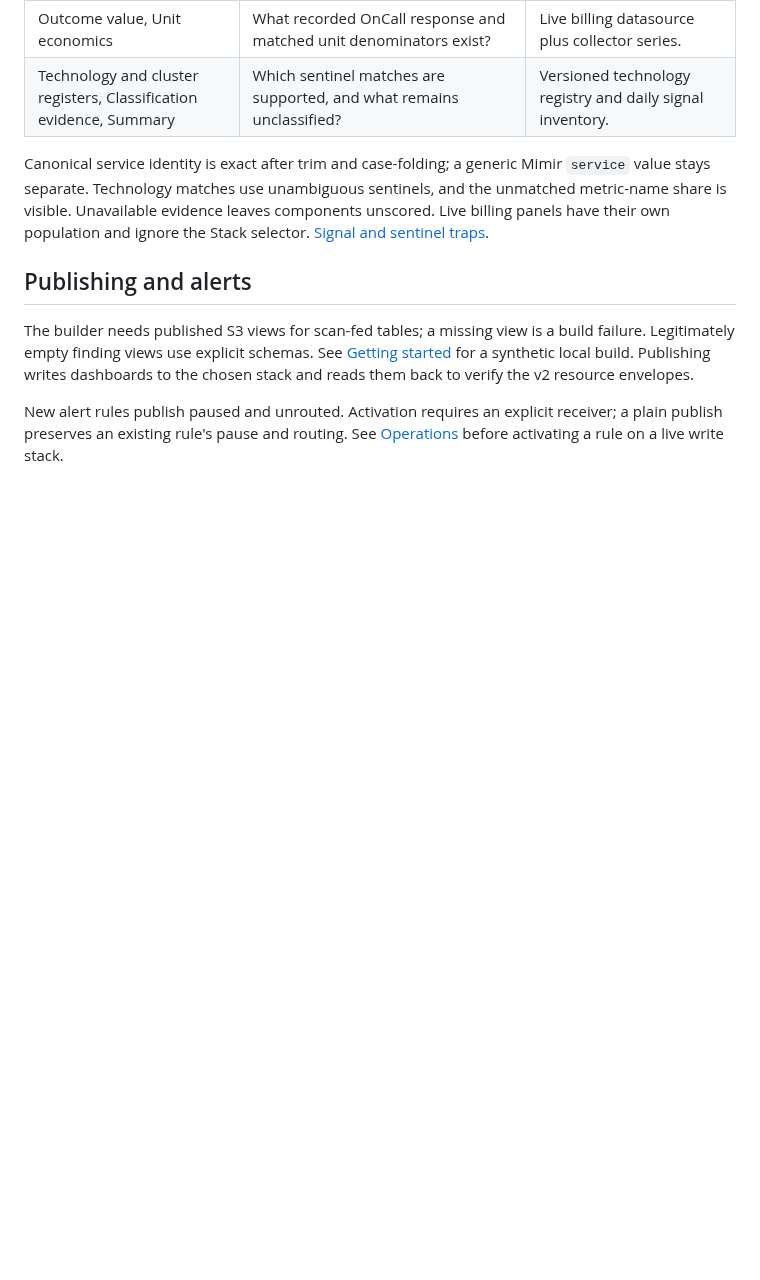
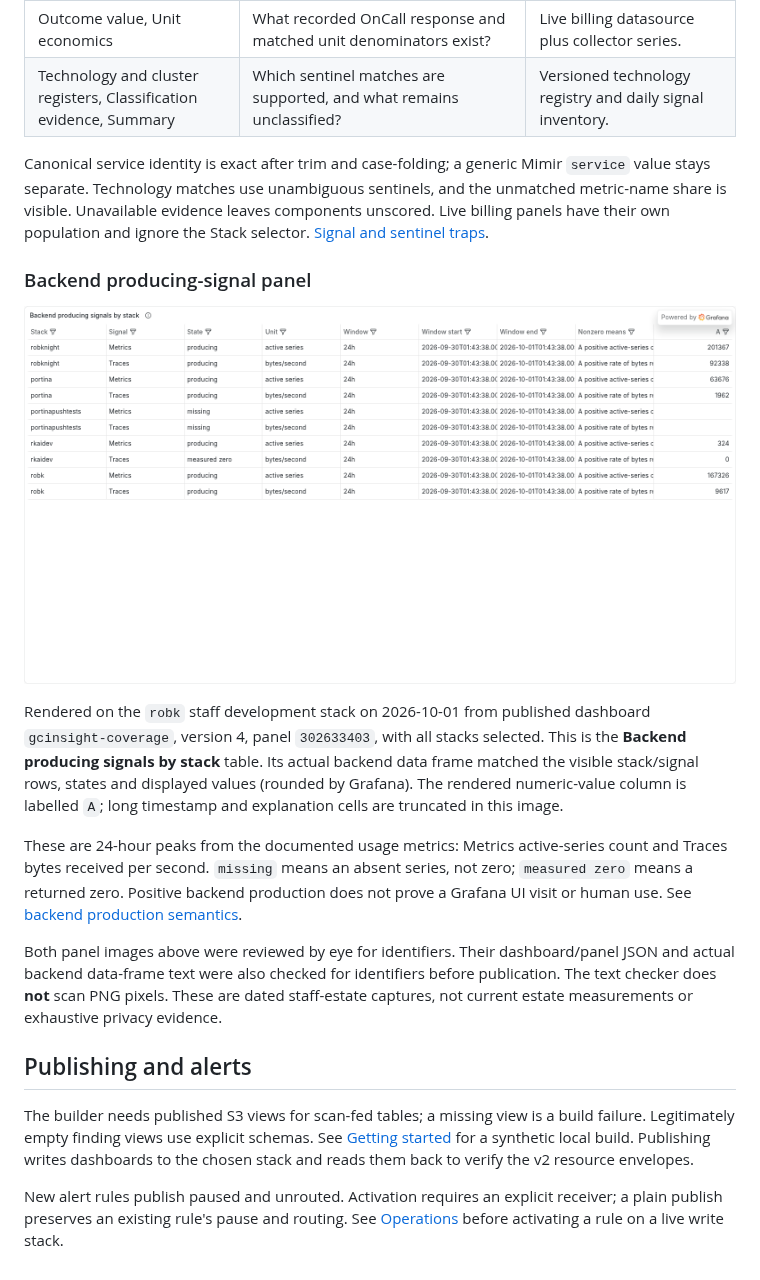
Before and after one commit to rknightion/grafana-cloud-org-insights, a Markdown page: docs/dashboards.md, the part around one of its changes. GitHub-like rendering; pictures changed too: docs/assets/screenshots/gcinsight-coverage-producing-signals.png (added); blank space fills up the shorter version.

```diff
--- a/docs/dashboards.md
+++ b/docs/dashboards.md
@@ -140,6 +151,26 @@ A dashboard open is a `dashboard-view` event; a `data-request` is a query, not a
 
 Canonical service identity is exact after trim and case-folding; a generic Mimir `service` value stays separate. Technology matches use unambiguous sentinels, and the unmatched metric-name share is visible. Unavailable evidence leaves components unscored. Live billing panels have their own population and ignore the Stack selector. [Signal and sentinel traps](https://github.com/rknightion/grafana-cloud-org-insights/blob/main/docs/traps.md#signal-label-inventory-mimir-loki-tempo-pyroscope).
 
+### Backend producing-signal panel
+
+![Backend producing signals by stack on the staff dev estate](assets/screenshots/gcinsight-coverage-producing-signals.png)
+
+Rendered on the `robk` staff development stack on 2026-10-01 from published dashboard
+`gcinsight-coverage`, version 4, panel `302633403`, with all stacks selected. This is the
+**Backend producing signals by stack** table. Its actual backend data frame matched the visible
+stack/signal rows, states and displayed values (rounded by Grafana). The rendered numeric-value
+column is labelled `A`; long timestamp and explanation cells are truncated in this image.
+
+These are 24-hour peaks from the documented usage metrics: Metrics active-series count and
+Traces bytes received per second. `missing` means an absent series, not zero; `measured zero`
+means a returned zero. Positive backend production does not prove a Grafana UI visit or human use.
+See [backend production semantics](https://github.com/rknightion/grafana-cloud-org-insights/blob/main/docs/traps.md#loki-retention-and-app-plugin-routes).
+
+Both panel images above were reviewed by eye for identifiers. Their dashboard/panel JSON and
+actual backend data-frame text were also checked for identifiers before publication. The text
+checker does **not** scan PNG pixels. These are dated staff-estate captures, not current estate
+measurements or exhaustive privacy evidence.
+
 ## Publishing and alerts
 
 The builder needs published S3 views for scan-fed tables; a missing view is a build failure. Legitimately empty finding views use explicit schemas. See [Getting started](getting-started.md#build-the-dashboards-without-deploying-anything) for a synthetic local build. Publishing writes dashboards to the chosen stack and reads them back to verify the v2 resource envelopes.
```
Also changed, not shown: other parts of docs/dashboards.md (+11 -0 lines), README.md (+8 -0 lines), docs/assets/screenshots/gcinsight-dashboards-query-mix.png (added).
